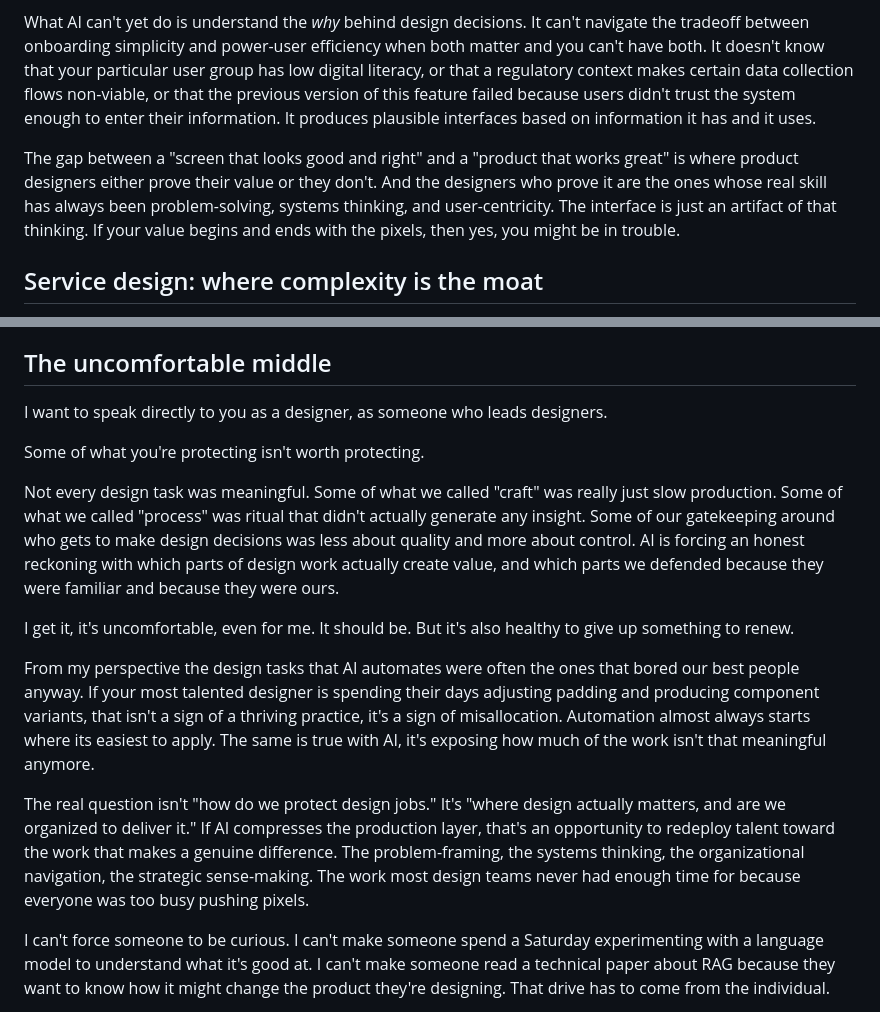
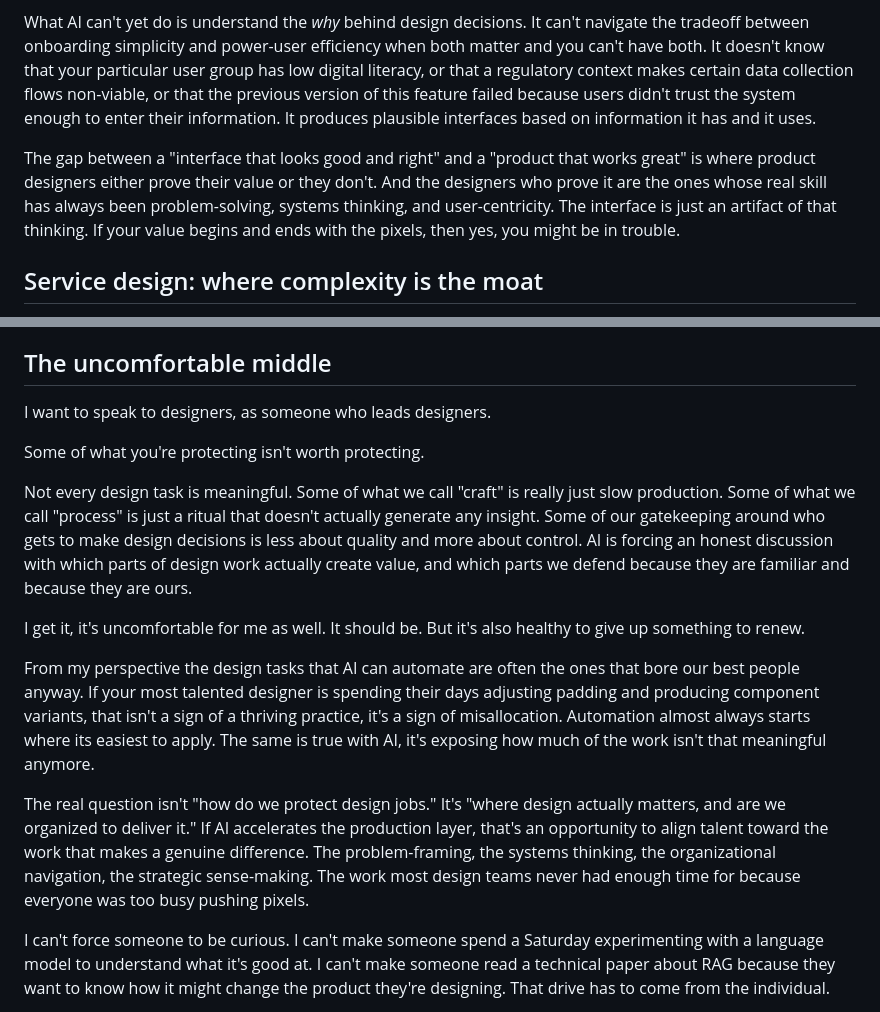
Before and after one commit to luntta/luntta.github.io, a Markdown page: src/notes/design-after-the-ai-panic.md, 2 parts joined by grey strips. Drawn GitHub-style.

```diff
--- a/src/notes/design-after-the-ai-panic.md
+++ b/src/notes/design-after-the-ai-panic.md
@@ -46,7 +46,7 @@ To put it plainly: if the current trend continues, a significant portion of UI w
 
 What AI can't yet do is understand the *why* behind design decisions. It can't navigate the tradeoff between onboarding simplicity and power-user efficiency when both matter and you can't have both. It doesn't know that your particular user group has low digital literacy, or that a regulatory context makes certain data collection flows non-viable, or that the previous version of this feature failed because users didn't trust the system enough to enter their information. It produces plausible interfaces based on information it has and it uses.
 
-The gap between a "screen that looks good and right" and a "product that works great" is where product designers either prove their value or they don't. And the designers who prove it are the ones whose real skill has always been problem-solving, systems thinking, and user-centricity. The interface is just an artifact of that thinking. If your value begins and ends with the pixels, then yes, you might be in trouble.
+The gap between a "interface that looks good and right" and a "product that works great" is where product designers either prove their value or they don't. And the designers who prove it are the ones whose real skill has always been problem-solving, systems thinking, and user-centricity. The interface is just an artifact of that thinking. If your value begins and ends with the pixels, then yes, you might be in trouble.
 
 ## Service design: where complexity is the moat
 
@@ -78,17 +78,17 @@ At this level, understanding AI becomes part of the strategic toolkit for a diff
 
 ## The uncomfortable middle
 
-I want to speak directly to you as a designer, as someone who leads designers.
+I want to speak to designers, as someone who leads designers.
 
 Some of what you're protecting isn't worth protecting.
 
-Not every design task was meaningful. Some of what we called "craft" was really just slow production. Some of what we called "process" was ritual that didn't actually generate any insight. Some of our gatekeeping around who gets to make design decisions was less about quality and more about control. AI is forcing an honest reckoning with which parts of design work actually create value, and which parts we defended because they were familiar and because they were ours.
+Not every design task is meaningful. Some of what we call "craft" is really just slow production. Some of what we call "process" is just a ritual that doesn't actually generate any insight. Some of our gatekeeping around who gets to make design decisions is less about quality and more about control. AI is forcing an honest discussion with which parts of design work actually create value, and which parts we defend because they are familiar and because they are ours.
 
-I get it, it's uncomfortable, even for me. It should be. But it's also healthy to give up something to renew.
+I get it, it's uncomfortable for me as well. It should be. But it's also healthy to give up something to renew.
 
-From my perspective the design tasks that AI automates were often the ones that bored our best people anyway. If your most talented designer is spending their days adjusting padding and producing component variants, that isn't a sign of a thriving practice, it's a sign of misallocation. Automation almost always starts where its easiest to apply. The same is true with AI, it's exposing how much of the work isn't that meaningful anymore.
+From my perspective the design tasks that AI can automate are often the ones that bore our best people anyway. If your most talented designer is spending their days adjusting padding and producing component variants, that isn't a sign of a thriving practice, it's a sign of misallocation. Automation almost always starts where its easiest to apply. The same is true with AI, it's exposing how much of the work isn't that meaningful anymore.
 
-The real question isn't "how do we protect design jobs." It's "where design actually matters, and are we organized to deliver it." If AI compresses the production layer, that's an opportunity to redeploy talent toward the work that makes a genuine difference. The problem-framing, the systems thinking, the organizational navigation, the strategic sense-making. The work most design teams never had enough time for because everyone was too busy pushing pixels.
+The real question isn't "how do we protect design jobs." It's "where design actually matters, and are we organized to deliver it." If AI accelerates the production layer, that's an opportunity to align talent toward the work that makes a genuine difference. The problem-framing, the systems thinking, the organizational navigation, the strategic sense-making. The work most design teams never had enough time for because everyone was too busy pushing pixels.
 
 I can't force someone to be curious. I can't make someone spend a Saturday experimenting with a language model to understand what it's good at. I can't make someone read a technical paper about RAG because they want to know how it might change the product they're designing. That drive has to come from the individual.
 
```
